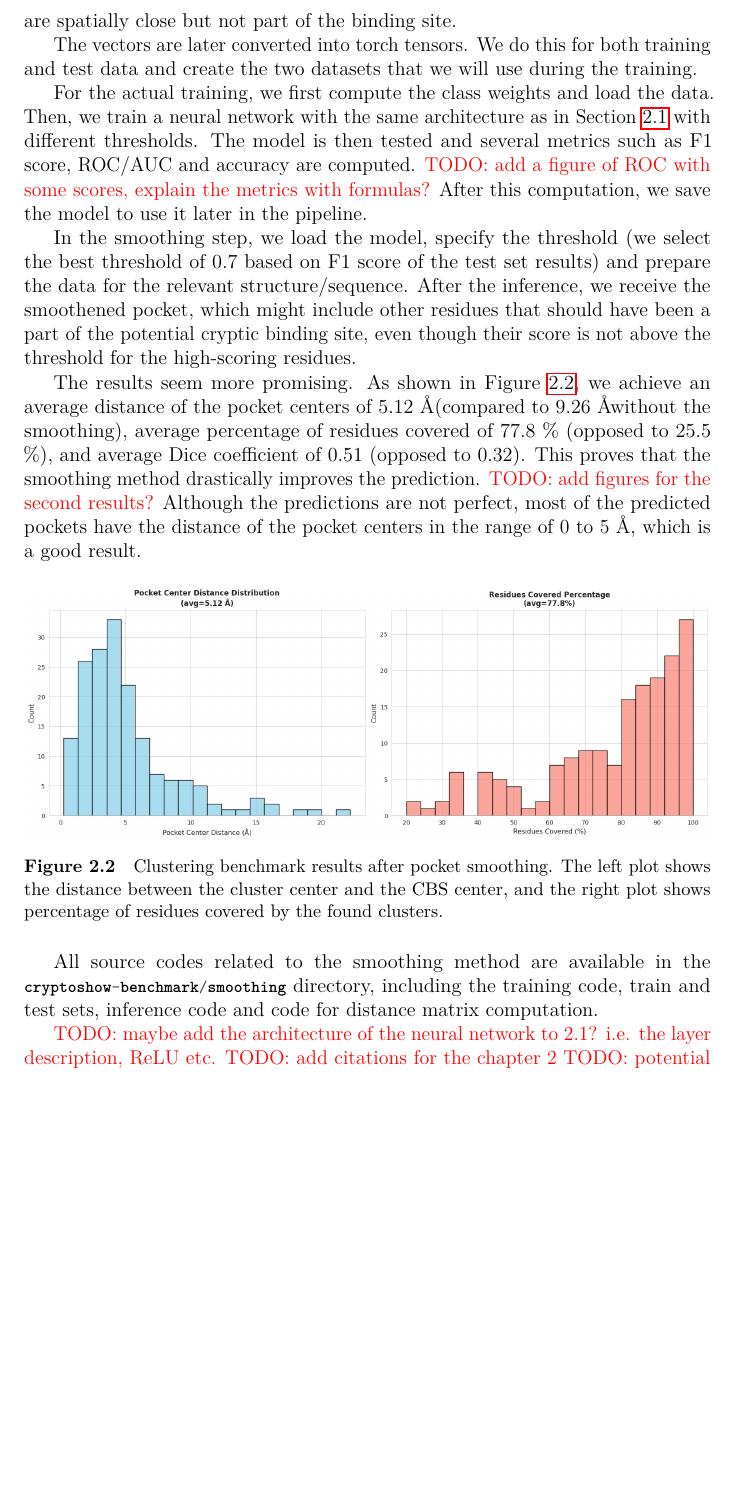
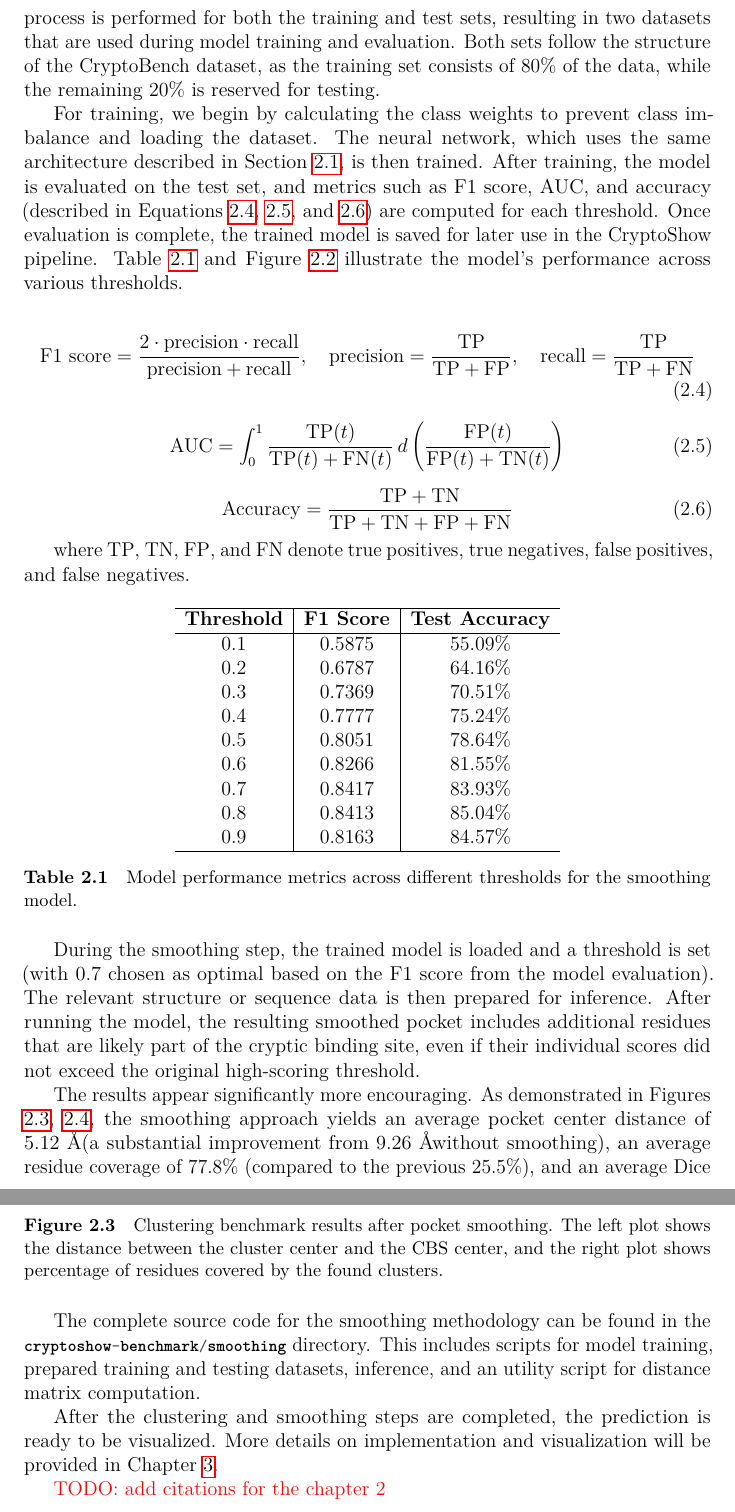
Before and after one commit to luk27official/master-thesis, a LaTeX thesis (thesis.tex, which reads chap02.tex): part of page 16 of 29 before the commit and two parts of pages 16 and 17 of 30 after it, the two joined at a grey line, cut at the place of the change, the shorter picture padded with empty space. Compiled offline with pdfLaTeX.

Commit message:
Chapter 2 work

```diff
--- a/chap02.tex
+++ b/chap02.tex
@@ -87,10 +87,48 @@ After computing the distance matrices, we need to create both positive and negat
 
-For negative examples, we select residues that are very close (within a smaller negative distance threshold of 10 \AA) to binding residues but are not themselves binding residues. These are labeled as negative examples. This approach ensures that the model learns to distinguish between true binding residues and those that are spatially close but not part of the binding site.
+For negative examples, we identify residues that are located within a smaller negative distance threshold of 10~\AA from binding residues but are not themselves annotated as binding residues. These residues are labeled as negative examples. This strategy helps the model learn to differentiate between actual binding residues and nearby residues that do not participate in binding.
 
-The vectors are later converted into torch tensors. We do this for both training and test data and create the two datasets that we will use during the training.
+The feature vectors are subsequently converted into PyTorch \cite{imambi2021pytorch} tensors. This process is performed for both the training and test sets, resulting in two datasets that are used during model training and evaluation. Both sets follow the structure of the CryptoBench dataset, as the training set consists of 80\% of the data, while the remaining 20\% is reserved for testing.
 
-For the actual training, we first compute the class weights and load the data. Then, we train a neural network with the same architecture as in Section \ref{sec:prediction} with different thresholds. The model is then tested and several metrics such as F1 score, ROC/AUC and accuracy are computed. \xxx{TODO: add a figure of ROC with some scores, explain the metrics with formulas?} After this computation, we save the model to use it later in the pipeline.
+For training, we begin by calculating the class weights to prevent class imbalance and loading the dataset. The neural network, which uses the same architecture described in Section \ref{sec:prediction}, is then trained. After training, the model is evaluated on the test set, and metrics such as F1 score, AUC, and accuracy (described in Equations \ref{eq:f1-score}, \ref{eq:auc}, and \ref{eq:accuracy}) are computed for each threshold. Once evaluation is complete, the trained model is saved for later use in the CryptoShow pipeline. Table \ref{tab:smoothing-thresholds} and Figure \ref{fig:smoothing-roc} illustrate the model's performance across various thresholds.
 
-In the smoothing step, we load the model, specify the threshold (we select the best threshold of 0.7 based on F1 score of the test set results) and prepare the data for the relevant structure/sequence. After the inference, we receive the smoothened pocket, which might include other residues that should have been a part of the potential cryptic binding site, even though their score is not above the threshold for the high-scoring residues.
+\begin{equation}
+\text{F1 score} = \frac{2 \cdot \text{precision} \cdot \text{recall}}{\text{precision} + \text{recall}}, \quad
+\text{precision} = \frac{\text{TP}}{\text{TP} + \text{FP}}, \quad
+\text{recall} = \frac{\text{TP}}{\text{TP} + \text{FN}}
+\label{eq:f1-score}
+\end{equation}
 
-The results seem more promising. As shown in Figure \ref{fig:clustering-benchmark-smoothened}, we achieve an average distance of the pocket centers of 5.12 \AA (compared to 9.26 \AA without the smoothing), average percentage of residues covered of 77.8 \% (opposed to 25.5 \%), and average Dice coefficient of 0.51 (opposed to 0.32). This proves that the smoothing method drastically improves the prediction. \xxx{TODO: add figures for the second results?} Although the predictions are not perfect, most of the predicted pockets have the distance of the pocket centers in the range of 0 to 5 \AA, which is a good result.
+\begin{equation}
+\text{AUC} = \int_0^1 \frac{\text{TP}(t)}{\text{TP}(t) + \text{FN}(t)} \, d\left( \frac{\text{FP}(t)}{\text{FP}(t) + \text{TN}(t)} \right)
+\label{eq:auc}
+\end{equation}
+
+\begin{equation}
+\text{Accuracy} = \frac{\text{TP} + \text{TN}}{\text{TP} + \text{TN} + \text{FP} + \text{FN}}
+\label{eq:accuracy}
+\end{equation}
+
+where $\text{TP}$, $\text{TN}$, $\text{FP}$, and $\text{FN}$ denote true positives, true negatives, false positives, and false negatives.
+
+\begin{table}[htbp]
+    \centering
+    \caption{Model performance metrics across different thresholds for the smoothing model.}
+    \label{tab:smoothing-thresholds}
+    \begin{tabular}{c|c|c}
+        \hline
+        \textbf{Threshold} & \textbf{F1 Score} & \textbf{Test Accuracy} \\
+        \hline
+        0.1 & 0.5875 & 55.09\% \\
+        0.2 & 0.6787 & 64.16\% \\
+        0.3 & 0.7369 & 70.51\% \\
+        0.4 & 0.7777 & 75.24\% \\
+        0.5 & 0.8051 & 78.64\% \\
+        0.6 & 0.8266 & 81.55\% \\
+        0.7 & 0.8417 & 83.93\% \\
+        0.8 & 0.8413 & 85.04\% \\
+        0.9 & 0.8163 & 84.57\% \\
+        \hline
+    \end{tabular}
+\end{table}
+
+During the smoothing step, the trained model is loaded and a threshold is set (with 0.7 chosen as optimal based on the F1 score from the model evaluation). The relevant structure or sequence data is then prepared for inference. After running the model, the resulting smoothed pocket includes additional residues that are likely part of the cryptic binding site, even if their individual scores did not exceed the original high-scoring threshold.
@@ -97,3 +143,4 @@ The results seem more promising. As shown in Figure \ref{fig:clustering-benchmar
+The results appear significantly more encouraging. As demonstrated in Figures \ref{fig:clustering-benchmark-smoothened}, \ref{fig:clustering-benchmark-smoothened-dice}, the smoothing approach yields an average pocket center distance of 5.12 \AA (a substantial improvement from 9.26 \AA without smoothing), an average residue coverage of 77.8\% (compared to the previous 25.5\%), and an average Dice coefficient of 0.51 (versus the earlier 0.32). These findings demonstrate that the smoothing methodology enhances prediction performance. While the predictions are not flawless, the majority of predicted pockets exhibit pocket center distances within the 0 to 5 \AA range, representing a satisfactory outcome.
 
 \begin{figure}[htbp]
     \centering
@@ -102,4 +149,3 @@ The results seem more promising. As shown in Figure \ref{fig:clustering-benchmar
     \label{fig:clustering-benchmark-smoothened}
 \end{figure}
 
-All source codes related to the smoothing method are available in the \lstinline!cryptoshow-benchmark/smoothing! directory, including the training code, train and test sets, inference code and code for distance matrix computation.
@@ -106,8 +158,9 @@ All source codes related to the smoothing method are available in the \lstinline
 
-\xxx{TODO: maybe add the architecture of the neural network to 2.1? i.e. the layer description, ReLU etc.}
+The complete source code for the smoothing methodology can be found in the \lstinline!cryptoshow-benchmark/smoothing! directory. This includes scripts for model training, prepared training and testing datasets, inference, and an utility script for distance matrix computation.
+
+After the clustering and smoothing steps are completed, the prediction is ready to be visualized. More details on implementation and visualization will be provided in Chapter \ref{chap:software}.
+
 \xxx{TODO: add citations for the chapter 2}
-\xxx{TODO: potential drawbacks}
-\xxx{TODO: reformat/rephrase the text in 2.2}
 
 \section{Trajectory Animation}
 \label{sec:trajectory}
```
Also changed, not shown: bibliography.bib (+18 -0 lines), img/smoothing-roc.png (added), chap02.tex (30 more changed lines).
